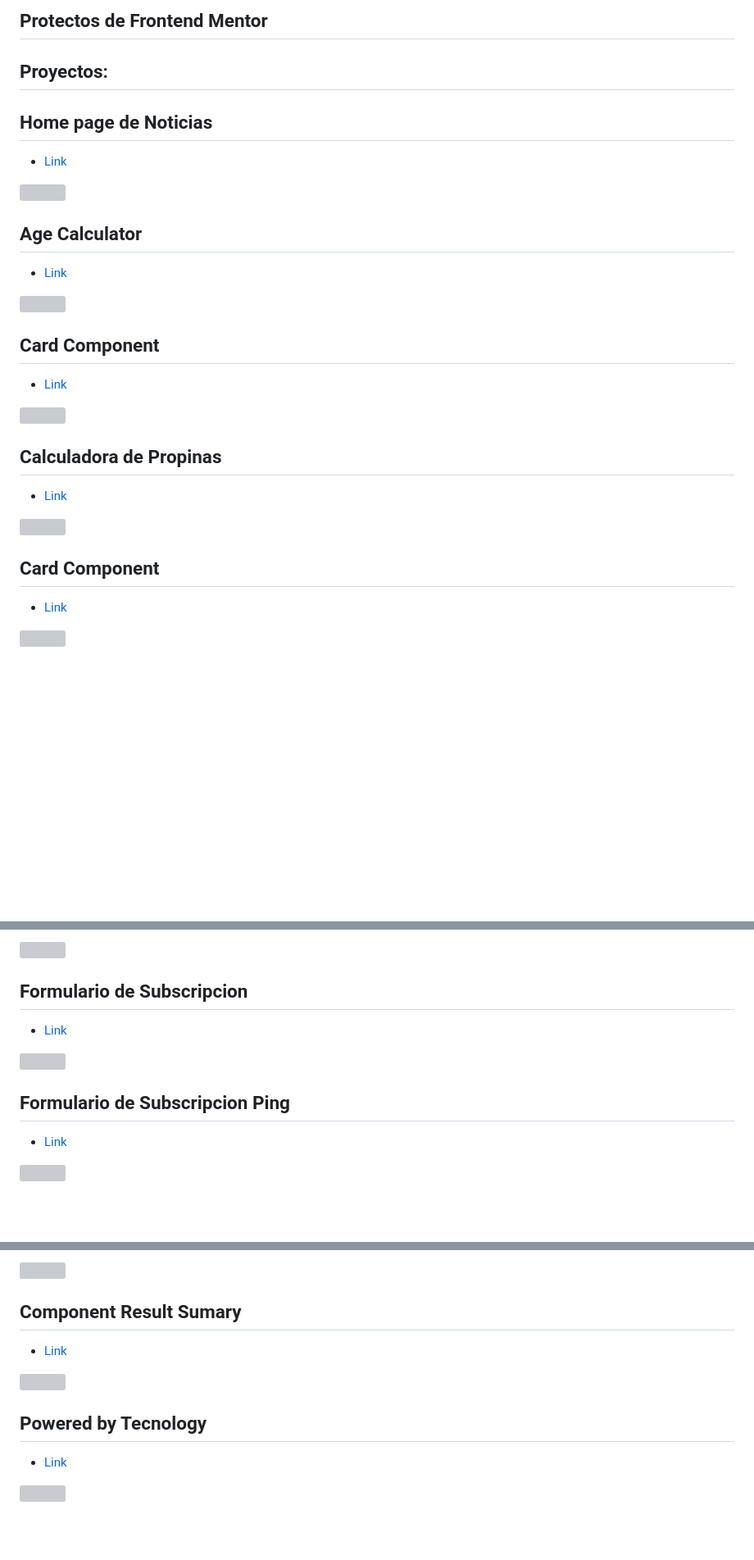
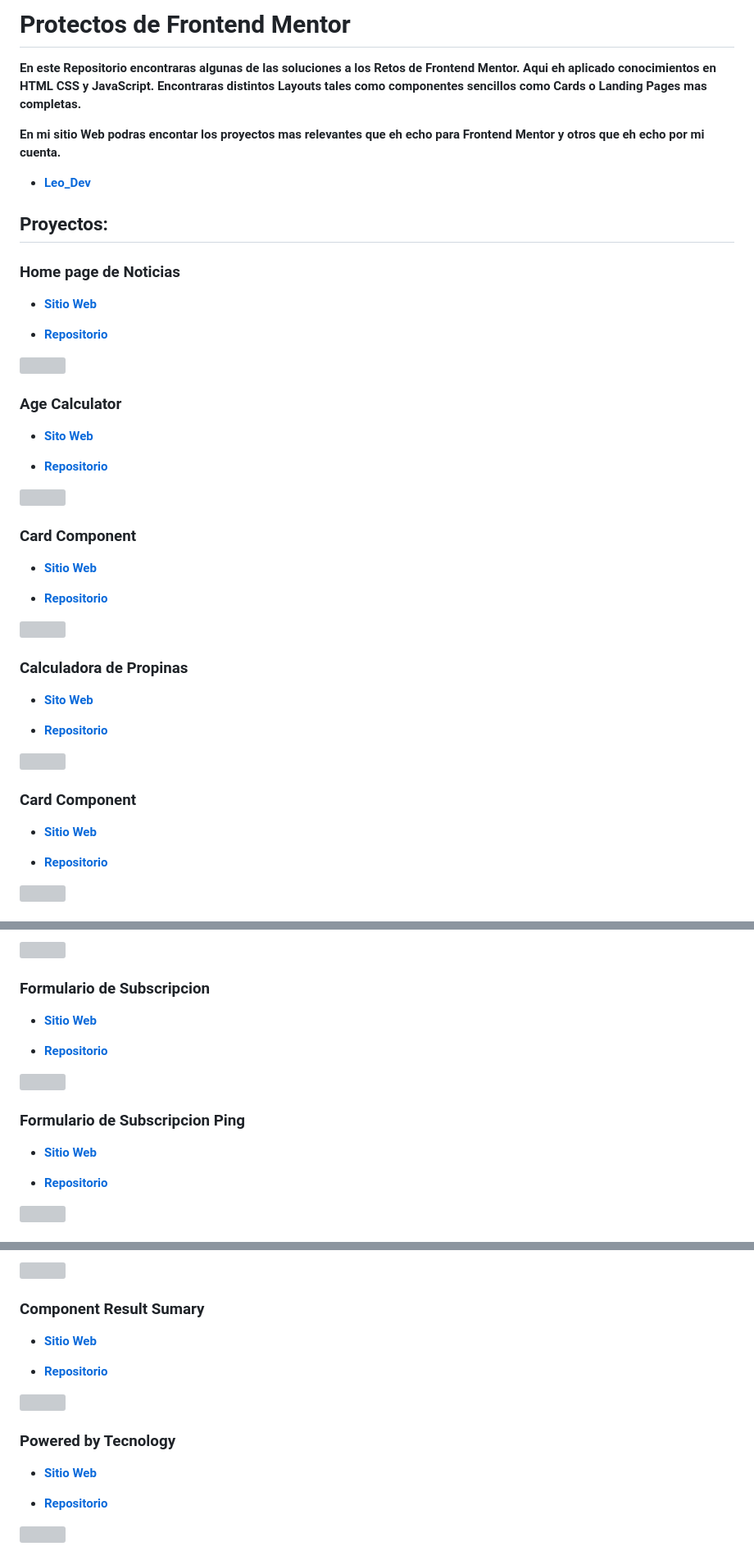
Before and after one commit to Leonardo291024/Frontend_Mentor, a Markdown page: README.md, 3 parts joined by grey strips. Shown at 82% size. Rendered like a GitHub page; blank space fills up the shorter version; grey boxes are pictures that could not be loaded.

Commit message:
Descripcion de el README principal

```diff
--- a/README.md
+++ b/README.md
@@ -1,29 +1,46 @@
-## Protectos de Frontend Mentor
+# Protectos de Frontend Mentor
+
+**En este Repositorio encontraras algunas de las soluciones a los Retos de Frontend Mentor. Aqui eh aplicado conocimientos en HTML CSS y JavaScript.**
+**Encontraras distintos Layouts tales como componentes sencillos como Cards o Landing Pages mas completas.**
+
+**En mi sitio Web podras encontar los proyectos mas relevantes que eh echo para Frontend Mentor y otros que eh echo por mi cuenta.**
+
+- **[Leo_Dev](https://leonardo291024.github.io/Leonardo__Diaz/index.html)**
 
 ## Proyectos:
 
-## Home page de Noticias
-- [Link](https://Leonardo291024.github.io/Frontend_Mentor/00-home-page-noticias)
+### Home page de Noticias
+- **[Sitio Web](https://Leonardo291024.github.io/Frontend_Mentor/00-home-page-noticias)**
+
+- **[Repositorio](https://github.com/Leonardo291024/Frontend_Mentor/tree/main/00-home-page-noticias)**
 
 ![](./00-home-page-noticias/images/paginaDeNoticias.jpg)
 
-## Age Calculator
-- [Link](https://Leonardo291024.github.io/Frontend_Mentor/01-age-calculator)
+### Age Calculator
+- **[Sito Web](https://Leonardo291024.github.io/Frontend_Mentor/01-age-calculator)**
+
+- **[Repositorio](https://github.com/Leonardo291024/Frontend_Mentor/tree/main/01-age-calculator)**
 
 ![](./01-age-calculator/images/calculadora-cronologica.png)
 
-## Card Component
-- [Link](https://Leonardo291024.github.io/Frontend_Mentor/02-card-component)
+### Card Component
+- **[Sitio Web](https://Leonardo291024.github.io/Frontend_Mentor/02-card-component)**
+
+- **[Repositorio](https://github.com/Leonardo291024/Frontend_Mentor/tree/main/02-card-component)**
 
 ![](./02-card-component/images/article-preview-component.png)
 
-## Calculadora de Propinas
-- [Link](https://Leonardo291024.github.io/Frontend_Mentor/03-calculadora-propinas)
+### Calculadora de Propinas
+- **[Sito Web](https://Leonardo291024.github.io/Frontend_Mentor/03-calculadora-propinas)**
+
+- **[Repositorio](https://github.com/Leonardo291024/Frontend_Mentor/tree/main/03-calculadora-propinas)**
 
 ![](./03-calculadora-propinas/images/calculadoraDePropinas.jpg)
 
-## Card Component
-- [Link](https://Leonardo291024.github.io/Frontend_Mentor/04-card-component)
+### Card Component
+- **[Sitio Web](https://Leonardo291024.github.io/Frontend_Mentor/04-card-component)**
+
+- **[Repositorio](https://github.com/Leonardo291024/Frontend_Mentor/tree/main/04-card-component)**
 
 ![](./04-card-component/images/card-order-sumary.png)
 
@@ -37,13 +58,17 @@
 
 ![](./06-component-card-calificativo/images/ComponenteCalificativo.jpg)
 
-## Formulario de Subscripcion
-- [Link](https://Leonardo291024.github.io/Frontend_Mentor/07-formulario-subscripcion)
+### Formulario de Subscripcion
+- **[Sitio Web](https://Leonardo291024.github.io/Frontend_Mentor/07-formulario-subscripcion)**
+
+- **[Repositorio](https://github.com/Leonardo291024/Frontend_Mentor/tree/main/07-formulario-subscripcion)**
 
 ![](./07-formulario-subscripcion/images/formulario-de-suscripcion.png)
 
-## Formulario de Subscripcion Ping
-- [Link](https://Leonardo291024.github.io/Frontend_Mentor/08-formulario-ping)
+### Formulario de Subscripcion Ping
+- **[Sitio Web](https://Leonardo291024.github.io/Frontend_Mentor/08-formulario-ping)**
+
+- **[Repositorio](https://github.com/Leonardo291024/Frontend_Mentor/tree/main/08-formulario-ping)**
 
 ![](./08-formulario-ping/images/ping.png)
 
@@ -82,13 +121,17 @@
 
 ![](./15-recetario/images/recetario.jpg)
 
-## Component Result Sumary
-- [Link](https://Leonardo291024.github.io/Frontend_Mentor/16-result-sumary-component)
+### Component Result Sumary
+- **[Sitio Web](https://Leonardo291024.github.io/Frontend_Mentor/16-result-sumary-component)**
+
+- **[Repositorio](https://github.com/Leonardo291024/Frontend_Mentor/tree/main/16-result-sumary-component)**
 
 ![](./16-result-sumary-component/images/componente-de-resultados.png)
 
-## Powered by Tecnology
-- [Link](https://Leonardo291024.github.io/Frontend_Mentor/17-powered-by-tecnology)
+### Powered by Tecnology
+- **[Sitio Web](https://Leonardo291024.github.io/Frontend_Mentor/17-powered-by-tecnology)**
+
+- **[Repositorio](https://github.com/Leonardo291024/Frontend_Mentor/tree/main/17-powered-by-tecnology)**
 
 ![](./17-powered-by-tecnology/images/seccion-funcion-4-tarjetas.png)
 
```
Also changed, not shown: other parts of README.md (+56 -28 lines).
